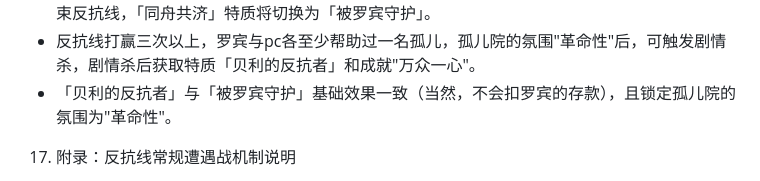
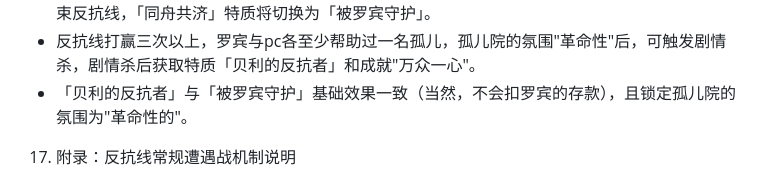
Before and after one commit to ZeroRing233/Degrees-of-Lewdity-RobinMod, a Markdown page: README.md, the part around the change. Rendered like a GitHub page.

```diff
--- a/README.md
+++ b/README.md
@@ -112,7 +112,7 @@ bug反馈群群号：964015275
 * 反抗线每周在孤儿院大厅触发一次专属租金战斗，规则详情见"17.补充：反抗线常规遭遇战机制说明"。
 * 战斗胜利后，获取成就"联合作战"，「被罗宾守护」特质将切换为「同舟共济」；战斗失败后，结束反抗线，「同舟共济」特质将切换为「被罗宾守护」。
 * 反抗线打赢三次以上，罗宾与pc各至少帮助过一名孤儿，孤儿院的氛围"革命性"后，可触发剧情杀，剧情杀后获取特质「贝利的反抗者」和成就"万众一心"。
-* 「贝利的反抗者」与「被罗宾守护」基础效果一致（当然，不会扣罗宾的存款），且锁定孤儿院的氛围为"革命性"。
+* 「贝利的反抗者」与「被罗宾守护」基础效果一致（当然，不会扣罗宾的存款），且锁定孤儿院的氛围为"革命性的"。
 
 17. 附录：反抗线常规遭遇战机制说明
 - 初始条件：贝利血量800，打手数量4人，罗宾血量在200-400之间(自信是倍率)。
```
